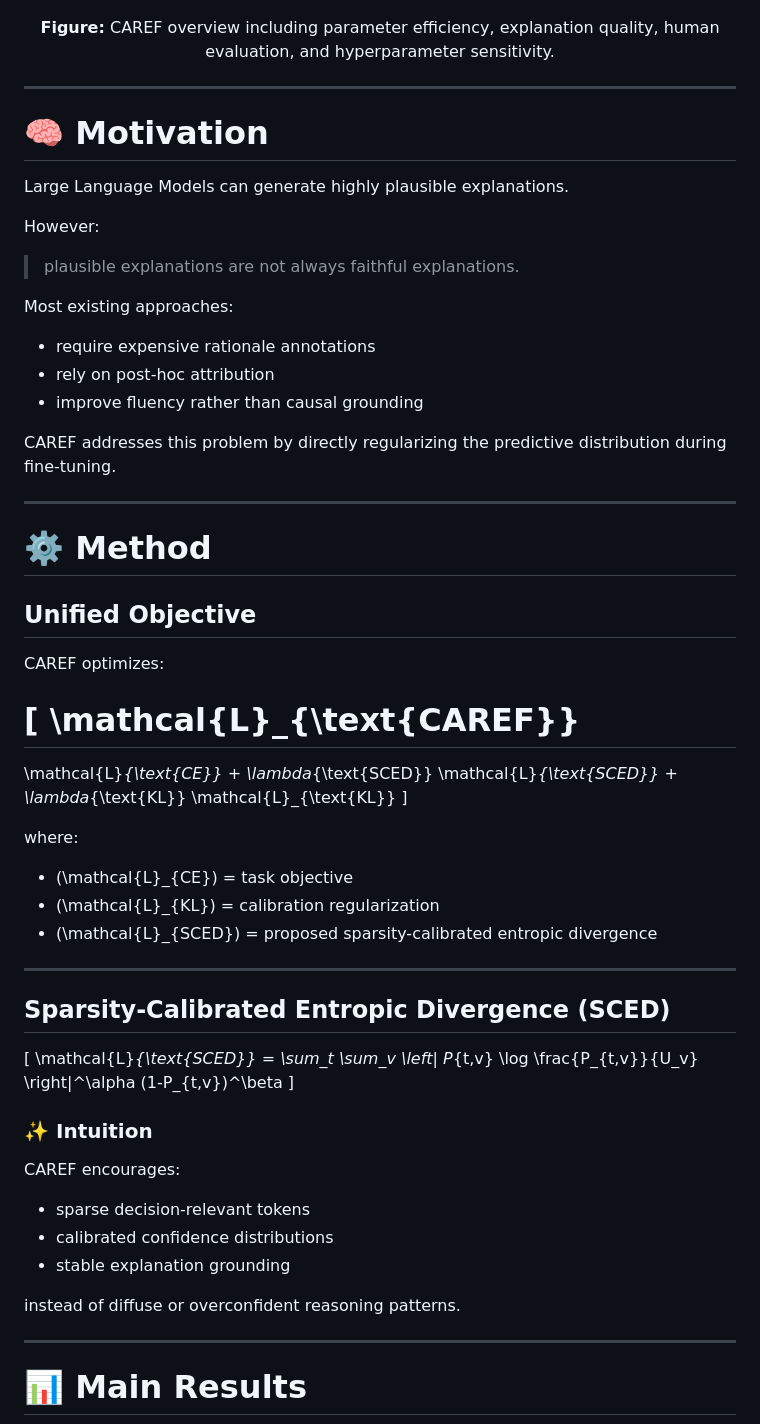
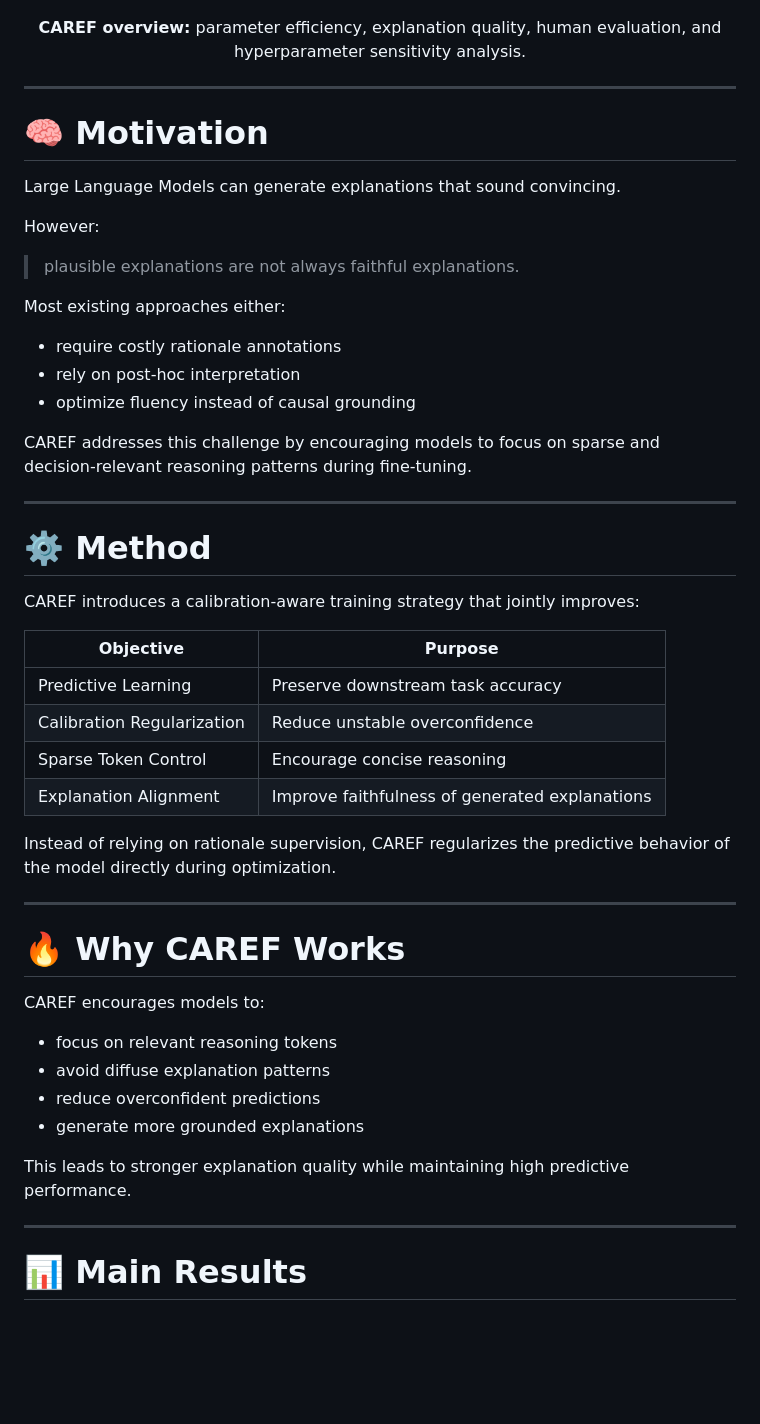
Before and after one commit to kaopanboonyuen/CAREF, a Markdown page: README.md, the part around one of its changes. Rendered like a GitHub page; blank space fills up the shorter version.

Commit message:
⭐ docs: update README.md

```diff
--- a/README.md
+++ b/README.md
@@ -84,77 +68,54 @@ inside a single differentiable loss.
 </p>
 
 <p align="center">
-<b>Figure:</b> CAREF overview including parameter efficiency, explanation quality, human evaluation, and hyperparameter sensitivity.
+<b>CAREF overview:</b> parameter efficiency, explanation quality, human evaluation, and hyperparameter sensitivity analysis.
 </p>
 
 ---
 
 # 🧠 Motivation
 
-Large Language Models can generate highly plausible explanations.
+Large Language Models can generate explanations that sound convincing.
 
 However:
 
 > plausible explanations are not always faithful explanations.
 
-Most existing approaches:
+Most existing approaches either:
 
-- require expensive rationale annotations
-- rely on post-hoc attribution
-- improve fluency rather than causal grounding
+- require costly rationale annotations
+- rely on post-hoc interpretation
+- optimize fluency instead of causal grounding
 
-CAREF addresses this problem by directly regularizing the predictive distribution during fine-tuning.
+CAREF addresses this challenge by encouraging models to focus on sparse and decision-relevant reasoning patterns during fine-tuning.
 
 ---
 
 # ⚙️ Method
 
-## Unified Objective
+CAREF introduces a calibration-aware training strategy that jointly improves:
 
-CAREF optimizes:
+| Objective | Purpose |
+|---|---|
+| Predictive Learning | Preserve downstream task accuracy |
+| Calibration Regularization | Reduce unstable overconfidence |
+| Sparse Token Control | Encourage concise reasoning |
+| Explanation Alignment | Improve faithfulness of generated explanations |
 
-\[
-\mathcal{L}_{\text{CAREF}}
-=
-\mathcal{L}_{\text{CE}}
-+
-\lambda_{\text{SCED}}
-\mathcal{L}_{\text{SCED}}
-+
-\lambda_{\text{KL}}
-\mathcal{L}_{\text{KL}}
-\]
-
-where:
-
-- \(\mathcal{L}_{CE}\) = task objective
-- \(\mathcal{L}_{KL}\) = calibration regularization
-- \(\mathcal{L}_{SCED}\) = proposed sparsity-calibrated entropic divergence
+Instead of relying on rationale supervision, CAREF regularizes the predictive behavior of the model directly during optimization.
 
 ---
 
-## Sparsity-Calibrated Entropic Divergence (SCED)
+# 🔥 Why CAREF Works
 
-\[
-\mathcal{L}_{\text{SCED}} =
-\sum_t \sum_v
-\left|
-P_{t,v}
-\log
-\frac{P_{t,v}}{U_v}
-\right|^\alpha
-(1-P_{t,v})^\beta
-\]
+CAREF encourages models to:
 
-### ✨ Intuition
+- focus on relevant reasoning tokens
+- avoid diffuse explanation patterns
+- reduce overconfident predictions
+- generate more grounded explanations
 
-CAREF encourages:
-
-- sparse decision-relevant tokens
-- calibrated confidence distributions
-- stable explanation grounding
-
-instead of diffuse or overconfident reasoning patterns.
+This leads to stronger explanation quality while maintaining high predictive performance.
 
 ---
 
```
Also changed, not shown: other parts of README.md (+82 -129 lines).
